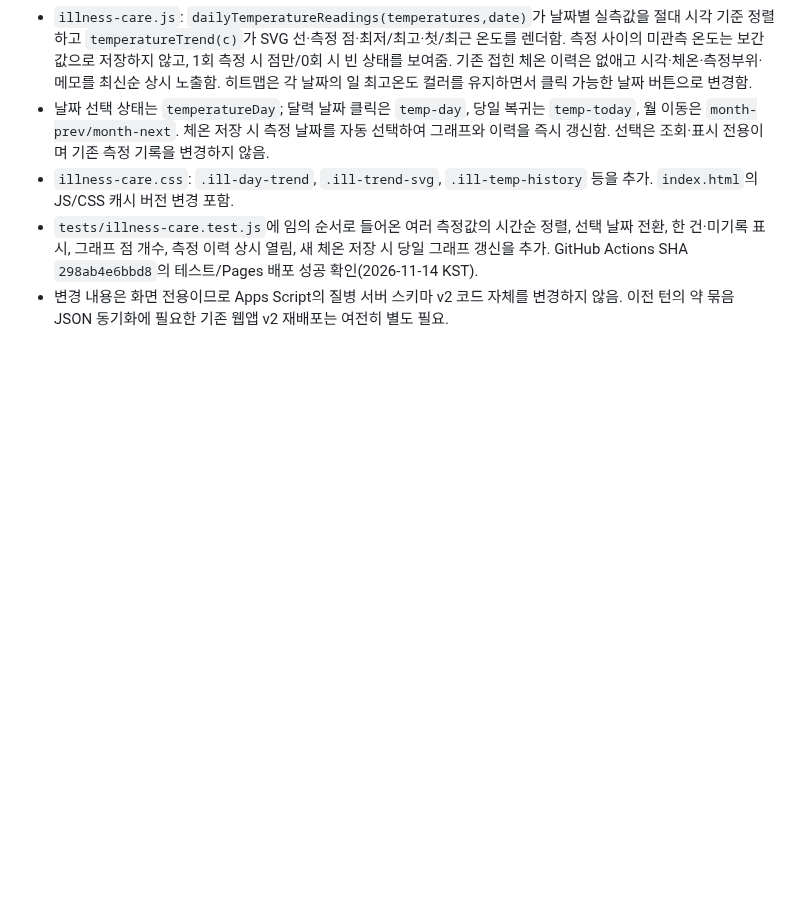
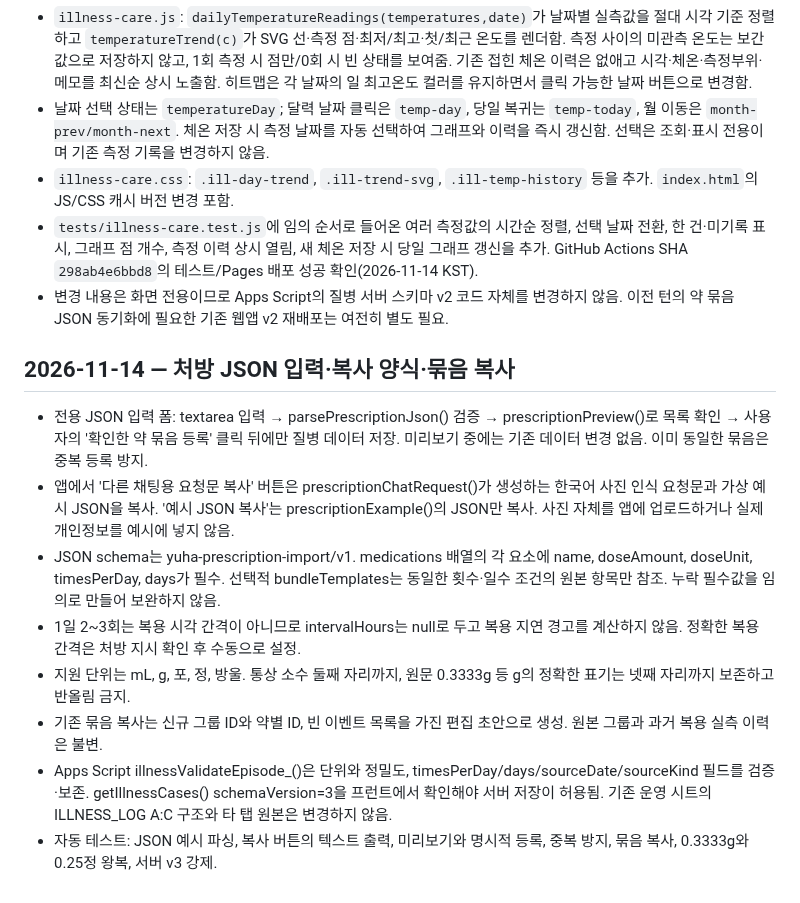
Before and after one commit to hossea123456789-design/YUHA-CARE, a Markdown page: ILLNESS_CARE_SPEC.md, the part around the change. Drawn GitHub-style; blank space fills up the shorter version.

Commit message:
docs(illness): cross-chat JSON copy, medication bundles, units and schema v3 migration

```diff
--- a/ILLNESS_CARE_SPEC.md
+++ b/ILLNESS_CARE_SPEC.md
@@ -75,3 +75,14 @@
 - `illness-care.css`: `.ill-day-trend`, `.ill-trend-svg`, `.ill-temp-history` 등을 추가. `index.html`의 JS/CSS 캐시 버전 변경 포함.
 - `tests/illness-care.test.js`에 임의 순서로 들어온 여러 측정값의 시간순 정렬, 선택 날짜 전환, 한 건·미기록 표시, 그래프 점 개수, 측정 이력 상시 열림, 새 체온 저장 시 당일 그래프 갱신을 추가. GitHub Actions SHA `298ab4e6bbd8`의 테스트/Pages 배포 성공 확인(2026-11-14 KST).
 - 변경 내용은 화면 전용이므로 Apps Script의 질병 서버 스키마 v2 코드 자체를 변경하지 않음. 이전 턴의 약 묶음 JSON 동기화에 필요한 기존 웹앱 v2 재배포는 여전히 별도 필요.
+
+## 2026-11-14 — 처방 JSON 입력·복사 양식·묶음 복사
+
+- 전용 JSON 입력 폼: textarea 입력 → parsePrescriptionJson() 검증 → prescriptionPreview()로 목록 확인 → 사용자의 '확인한 약 묶음 등록' 클릭 뒤에만 질병 데이터 저장. 미리보기 중에는 기존 데이터 변경 없음. 이미 동일한 묶음은 중복 등록 방지.
+- 앱에서 '다른 채팅용 요청문 복사' 버튼은 prescriptionChatRequest()가 생성하는 한국어 사진 인식 요청문과 가상 예시 JSON을 복사. '예시 JSON 복사'는 prescriptionExample()의 JSON만 복사. 사진 자체를 앱에 업로드하거나 실제 개인정보를 예시에 넣지 않음.
+- JSON schema는 yuha-prescription-import/v1. medications 배열의 각 요소에 name, doseAmount, doseUnit, timesPerDay, days가 필수. 선택적 bundleTemplates는 동일한 횟수·일수 조건의 원본 항목만 참조. 누락 필수값을 임의로 만들어 보완하지 않음.
+- 1일 2~3회는 복용 시각 간격이 아니므로 intervalHours는 null로 두고 복용 지연 경고를 계산하지 않음. 정확한 복용 간격은 처방 지시 확인 후 수동으로 설정.
+- 지원 단위는 mL, g, 포, 정, 방울. 통상 소수 둘째 자리까지, 원문 0.3333g 등 g의 정확한 표기는 넷째 자리까지 보존하고 반올림 금지.
+- 기존 묶음 복사는 신규 그룹 ID와 약별 ID, 빈 이벤트 목록을 가진 편집 초안으로 생성. 원본 그룹과 과거 복용 실측 이력은 불변.
+- Apps Script illnessValidateEpisode_()은 단위와 정밀도, timesPerDay/days/sourceDate/sourceKind 필드를 검증·보존. getIllnessCases() schemaVersion=3을 프런트에서 확인해야 서버 저장이 허용됨. 기존 운영 시트의 ILLNESS_LOG A:C 구조와 타 탭 원본은 변경하지 않음.
+- 자동 테스트: JSON 예시 파싱, 복사 버튼의 텍스트 출력, 미리보기와 명시적 등록, 중복 방지, 묶음 복사, 0.3333g와 0.25정 왕복, 서버 v3 강제.
```
